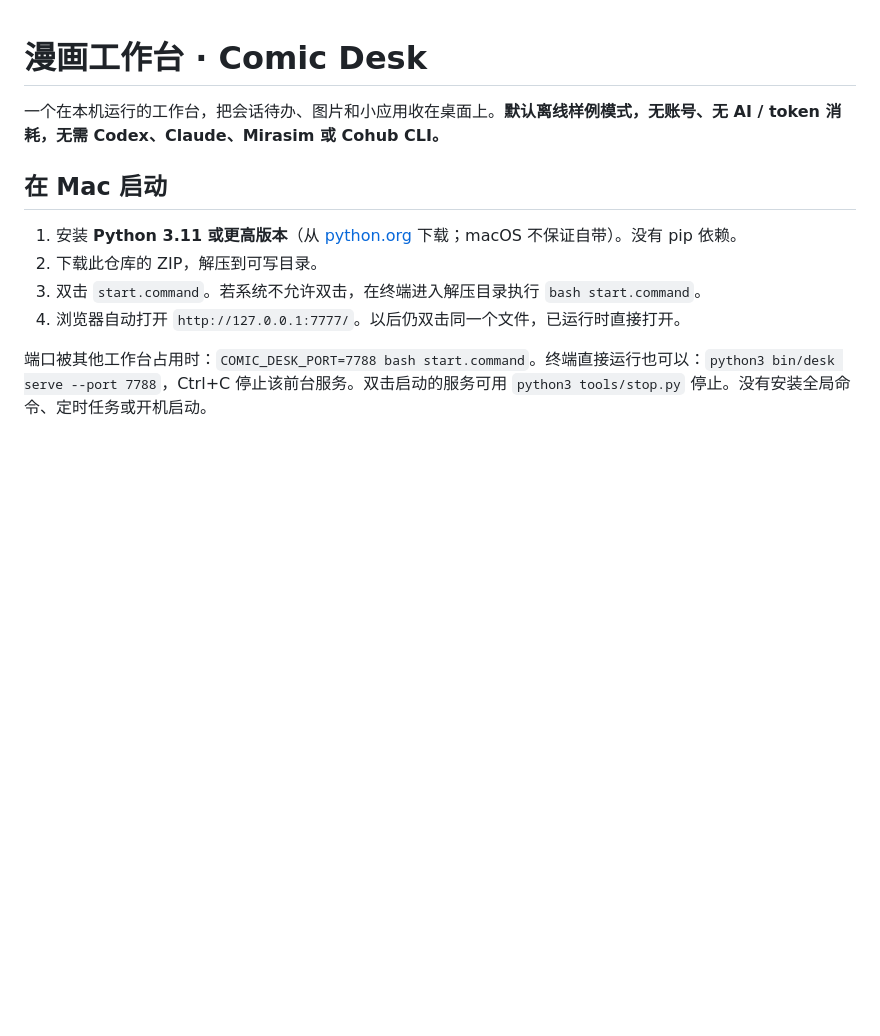
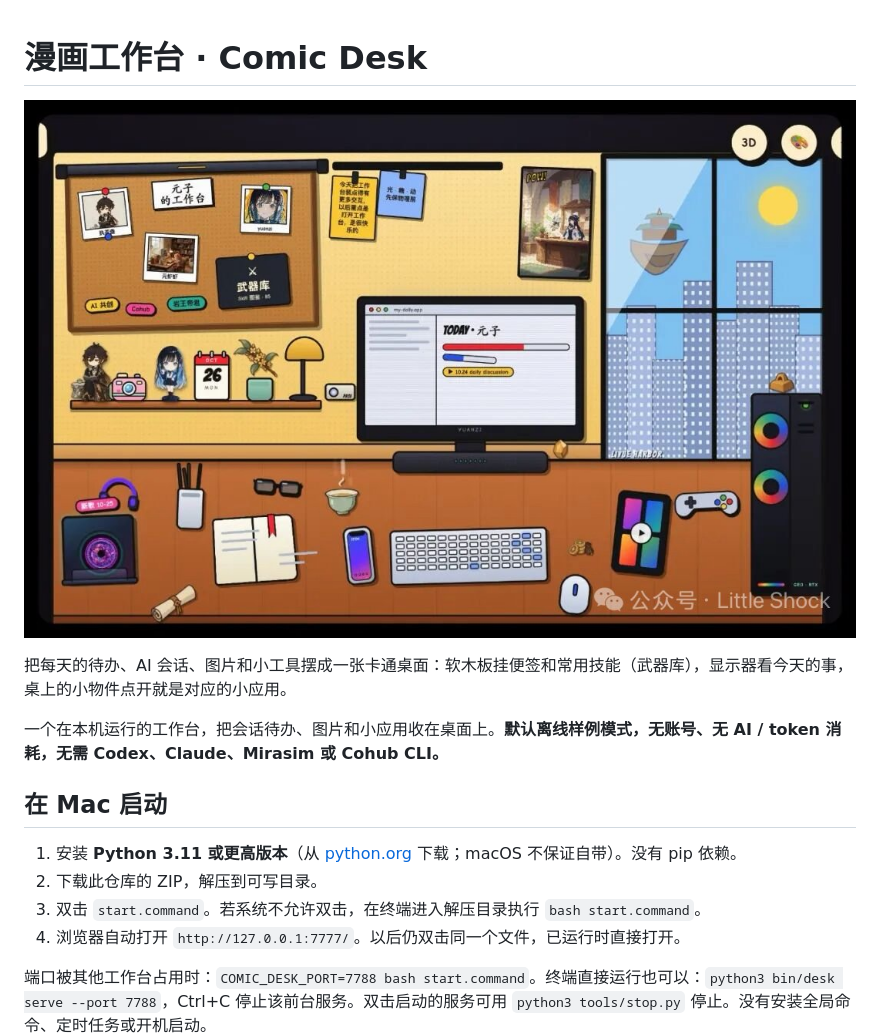
Before and after one commit to Onlyaguest/comic-desk-local, a Markdown page: README.md, the part around the change. Rendered like a GitHub page; pictures changed too: docs/images/desk-screenshot.jpg (added); blank space fills up the shorter version.

Commit message:
README 顶部加工作台截图和一句话说明
Co-Authored-By: Claude Opus 5.5 <noreply@anthropic.com>

```diff
--- a/README.md
+++ b/README.md
@@ -1,4 +1,8 @@
 # 漫画工作台 · Comic Desk
+
+![漫画工作台截图：卡通风桌面，软木板挂便签和武器库，显示器是今日待办，桌上摆着各种小物件](docs/images/desk-screenshot.jpg)
+
+把每天的待办、AI 会话、图片和小工具摆成一张卡通桌面：软木板挂便签和常用技能（武器库），显示器看今天的事，桌上的小物件点开就是对应的小应用。
 
 一个在本机运行的工作台，把会话待办、图片和小应用收在桌面上。**默认离线样例模式，无账号、无 AI / token 消耗，无需 Codex、Claude、Mirasim 或 Cohub CLI。**
 
```
